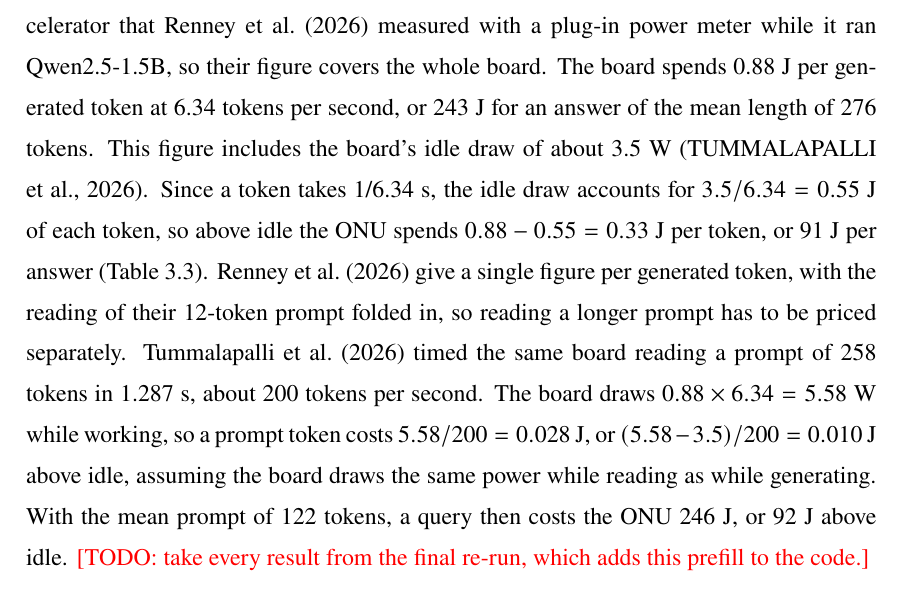
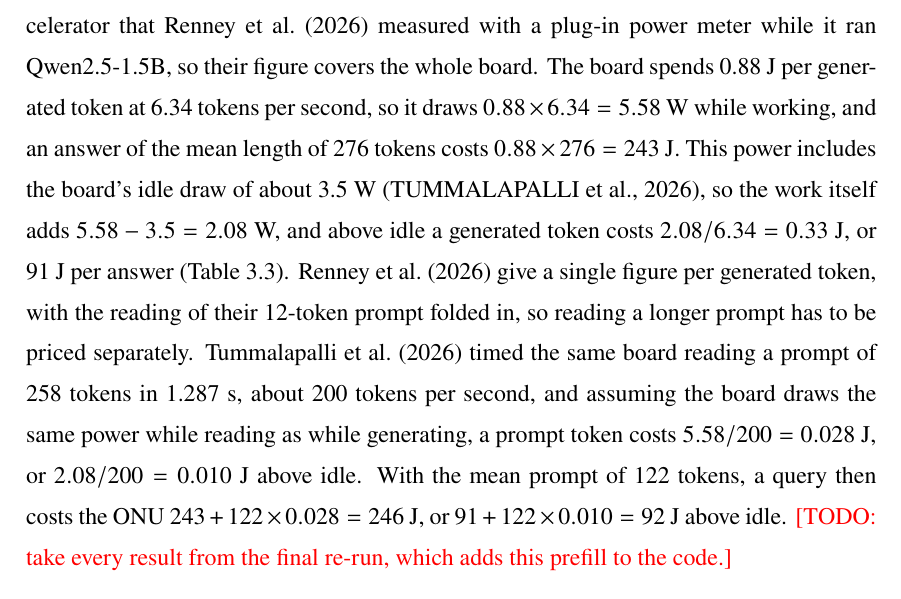
Before and after one commit to diegohommer/tcc-offloading-ai-edge, a LaTeX thesis (thesis/latex/tcc.tex): part of page 26 of 40, cut so that both start at the same text. Compiled offline with pdfLaTeX.

Commit message:
thesis: 3.3.1 prices every ONU token as power divided by speed
The paragraph subtracted the idle draw as energy for a generated token
and as power for a prompt token, and introduced the 5.58 W only halfway.
It now gives the board's power first and derives each figure the same
way, and shows the arithmetic behind the 246 J and 92 J per query.

Co-Authored-By: Claude Opus 5.5 <noreply@anthropic.com>

```diff
--- a/thesis/latex/tcc.tex
+++ b/thesis/latex/tcc.tex
@@ -761,19 +761,19 @@
 The energy of the ONU comes from the Raspberry Pi 5 with a Hailo-10H accelerator that
 \citeonline{renney2026cloud} measured with a plug-in power meter while it ran
 Qwen2.5-1.5B, so their figure covers the whole board. The board spends 0.88~J per
-generated token at 6.34 tokens per second, or 243~J for an answer of the mean length of
-276 tokens. This figure includes the board's idle draw of about
-3.5~W~\cite{tummalapalli2026edge}. Since a token takes 1/6.34~s, the idle draw accounts
-for $3.5/6.34 = 0.55$~J of each token, so above idle the ONU spends $0.88 - 0.55 =
-0.33$~J per token, or 91~J per answer (Table~\ref{tab:user-onu}).
+generated token at 6.34 tokens per second, so it draws $0.88 \times 6.34 = 5.58$~W while
+working, and an answer of the mean length of 276 tokens costs $0.88 \times 276 = 243$~J.
+This power includes the board's idle draw of about 3.5~W~\cite{tummalapalli2026edge}, so
+the work itself adds $5.58 - 3.5 = 2.08$~W, and above idle a generated token costs
+$2.08/6.34 = 0.33$~J, or 91~J per answer (Table~\ref{tab:user-onu}).
 \citeonline{renney2026cloud} give a single figure per generated token, with the reading
 of their 12-token prompt folded in, so reading a longer prompt has to be priced
 separately. \citeonline{tummalapalli2026edge} timed the same board reading a prompt of
-258 tokens in 1.287~s, about 200 tokens per second. The board draws $0.88 \times 6.34 =
-5.58$~W while working, so a prompt token costs $5.58/200 = 0.028$~J, or $(5.58 -
-3.5)/200 = 0.010$~J above idle, assuming the board draws the same power while reading as
-while generating. With the mean prompt of 122 tokens, a query then costs the ONU 246~J,
-or 92~J above idle. \todo{take every result from the final re-run, which adds this prefill
+258 tokens in 1.287~s, about 200 tokens per second, and assuming the board draws the same
+power while reading as while generating, a prompt token costs $5.58/200 = 0.028$~J, or
+$2.08/200 = 0.010$~J above idle. With the mean prompt of 122 tokens, a query then costs
+the ONU $243 + 122 \times 0.028 = 246$~J, or $91 + 122 \times 0.010 = 92$~J above idle.
+\todo{take every result from the final re-run, which adds this prefill
 to the code.}
 
 \begin{table}[htb]
```
